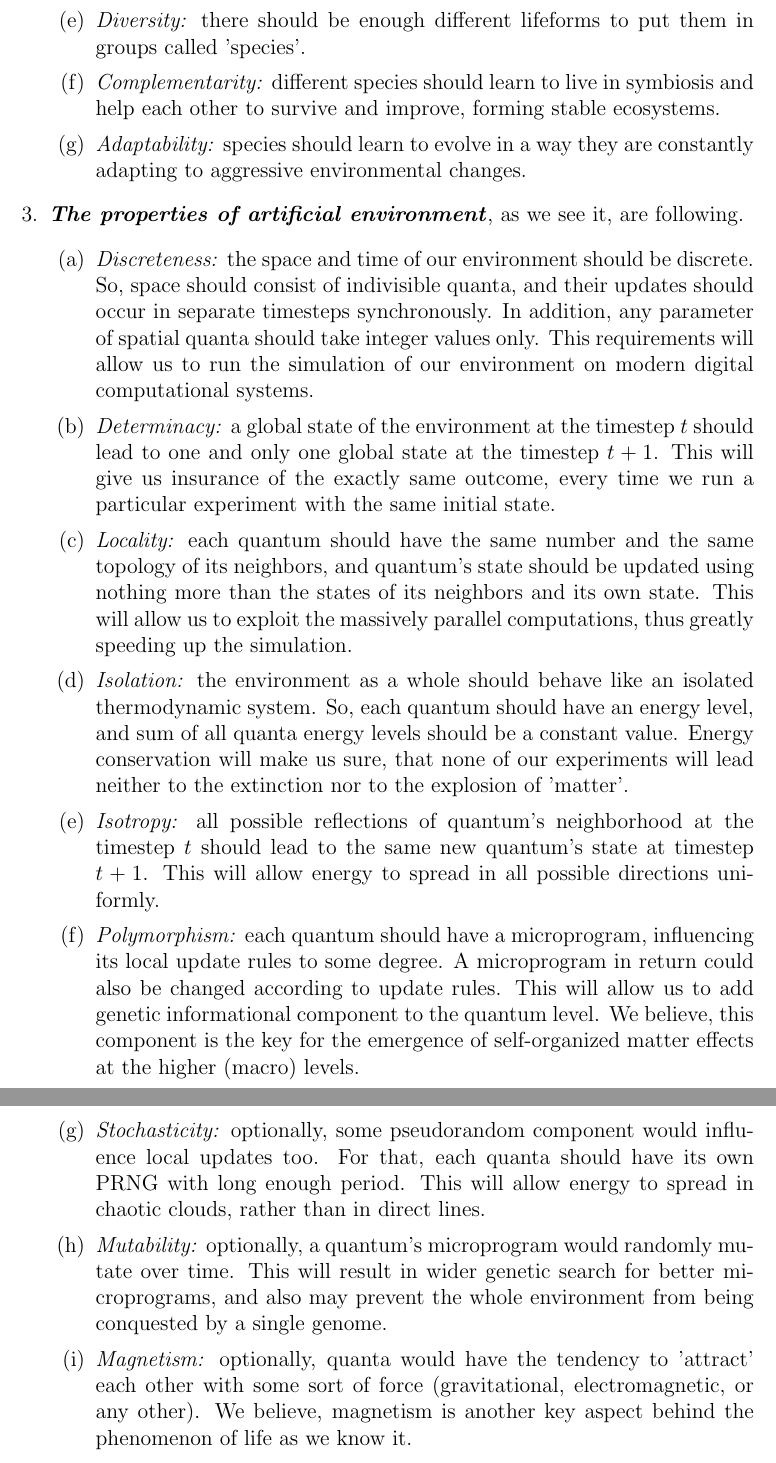
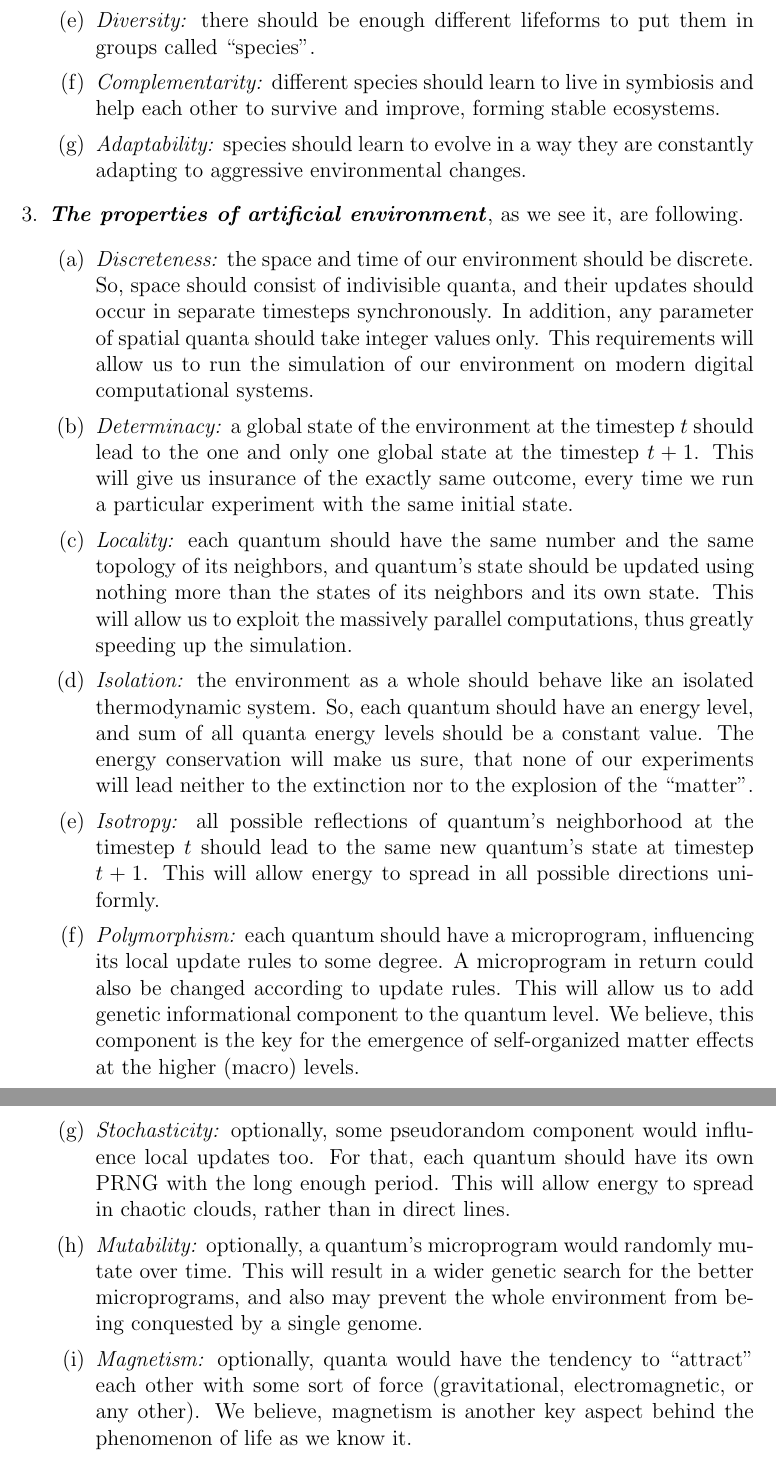
Before and after one commit to a5kin/artipixoids, a LaTeX document (docs/concept/artipixoids_concept.tex): two parts of pages 4 and 5 of 20, joined at a grey line, cut so that both start at the same text. Compiled offline with LaTeX, dvips and Ghostscript.

Commit message:
Typos are fixed.

```diff
--- a/docs/concept/artipixoids_concept.tex
+++ b/docs/concept/artipixoids_concept.tex
@@ -70,7 +70,7 @@
         \item \textit{Sustainability:} a lifeform should be able to self-repair in case of damage, and to maintain the physical manifestation (body) for a long enough period of time.
         \item \textit{Reproductivity:} a lifeform should be able to replicate, creating new individuals with small enough differences to consider them inexact copy.
         \item \textit{Novelty:} new lifeforms should arise out of the old ones, and they should act more effectively than the old ones.
-        \item \textit{Diversity:} there should be enough different lifeforms to put them in groups called 'species'.
+        \item \textit{Diversity:} there should be enough different lifeforms to put them in groups called ``species''.
         \item \textit{Complementarity:} different species should learn to live in symbiosis and help each other to survive and improve, forming stable ecosystems.
         \item \textit{Adaptability:} species should learn to evolve in a way they are constantly adapting to aggressive environmental changes.
       \end{enumerate}
@@ -79,14 +79,14 @@
       \begin{enumerate}
 
         \item \textit{Discreteness:} the space and time of our environment should be discrete. So, space should consist of indivisible quanta, and their updates should occur in separate timesteps synchronously. In addition, any parameter of spatial quanta should take integer values only. This requirements will allow us to run the simulation of our environment on modern digital computational systems.
-        \item \textit{Determinacy:} a global state of the environment at the timestep $t$ should lead to one and only one global state at the timestep $t + 1$. This will give us insurance of the exactly same outcome, every time we run a particular experiment with the same initial state.
+        \item \textit{Determinacy:} a global state of the environment at the timestep $t$ should lead to the one and only one global state at the timestep $t + 1$. This will give us insurance of the exactly same outcome, every time we run a particular experiment with the same initial state.
         \item \textit{Locality:} each quantum should have the same number and the same topology of its neighbors, and quantum's state should be updated using nothing more than the states of its neighbors and its own state. This will allow us to exploit the massively parallel computations, thus greatly speeding up the simulation.
-        \item \label{itm:isolation} \textit{Isolation:} the environment as a whole should behave like an isolated thermodynamic system. So, each quantum should have an energy level, and sum of all quanta energy levels should be a constant value. Energy conservation will make us sure, that none of our experiments will lead neither to the extinction nor to the explosion of 'matter'.
+        \item \label{itm:isolation} \textit{Isolation:} the environment as a whole should behave like an isolated thermodynamic system. So, each quantum should have an energy level, and sum of all quanta energy levels should be a constant value. The energy conservation will make us sure, that none of our experiments will lead neither to the extinction nor to the explosion of the ``matter''.
         \item \textit{Isotropy:} all possible reflections of quantum's neighborhood at the timestep $t$ should lead to the same new quantum's state at timestep $t + 1$. This will allow energy to spread in all possible directions uniformly.
         \item \textit{Polymorphism:} each quantum should have a microprogram, influencing its local update rules to some degree. A microprogram in return could also be changed according to update rules. This will allow us to add genetic informational component to the quantum level. We believe, this component is the key for the emergence of self-organized matter effects at the higher (macro) levels.
-        \item \textit{Stochasticity:} optionally, some pseudorandom component would influence local updates too. For that, each quanta should have its own PRNG with long enough period. This will allow energy to spread in chaotic clouds, rather than in direct lines.
-        \item \textit{Mutability:} optionally, a quantum's microprogram would randomly mutate over time. This will result in wider genetic search for better microprograms, and also may prevent the whole environment from being conquested by a single genome.
-        \item \textit{Magnetism:} optionally, quanta would have the tendency to 'attract' each other with some sort of force (gravitational, electromagnetic, or any other). We believe, magnetism is another key aspect behind the phenomenon of life as we know it.
+        \item \textit{Stochasticity:} optionally, some pseudorandom component would influence local updates too. For that, each quantum should have its own PRNG with the long enough period. This will allow energy to spread in chaotic clouds, rather than in direct lines.
+        \item \textit{Mutability:} optionally, a quantum's microprogram would randomly mutate over time. This will result in a wider genetic search for the better microprograms, and also may prevent the whole environment from being conquested by a single genome.
+        \item \textit{Magnetism:} optionally, quanta would have the tendency to ``attract'' each other with some sort of force (gravitational, electromagnetic, or any other). We believe, magnetism is another key aspect behind the phenomenon of life as we know it.
       \end{enumerate}
 
     \item \textbf{\textit{Random initial state}}, could be obtained using following known patterns.
```
Also changed, not shown: docs/concept/artipixoids_concept.pdf, docs/concept/artipixoids_concept.tex (2 more changed lines).
